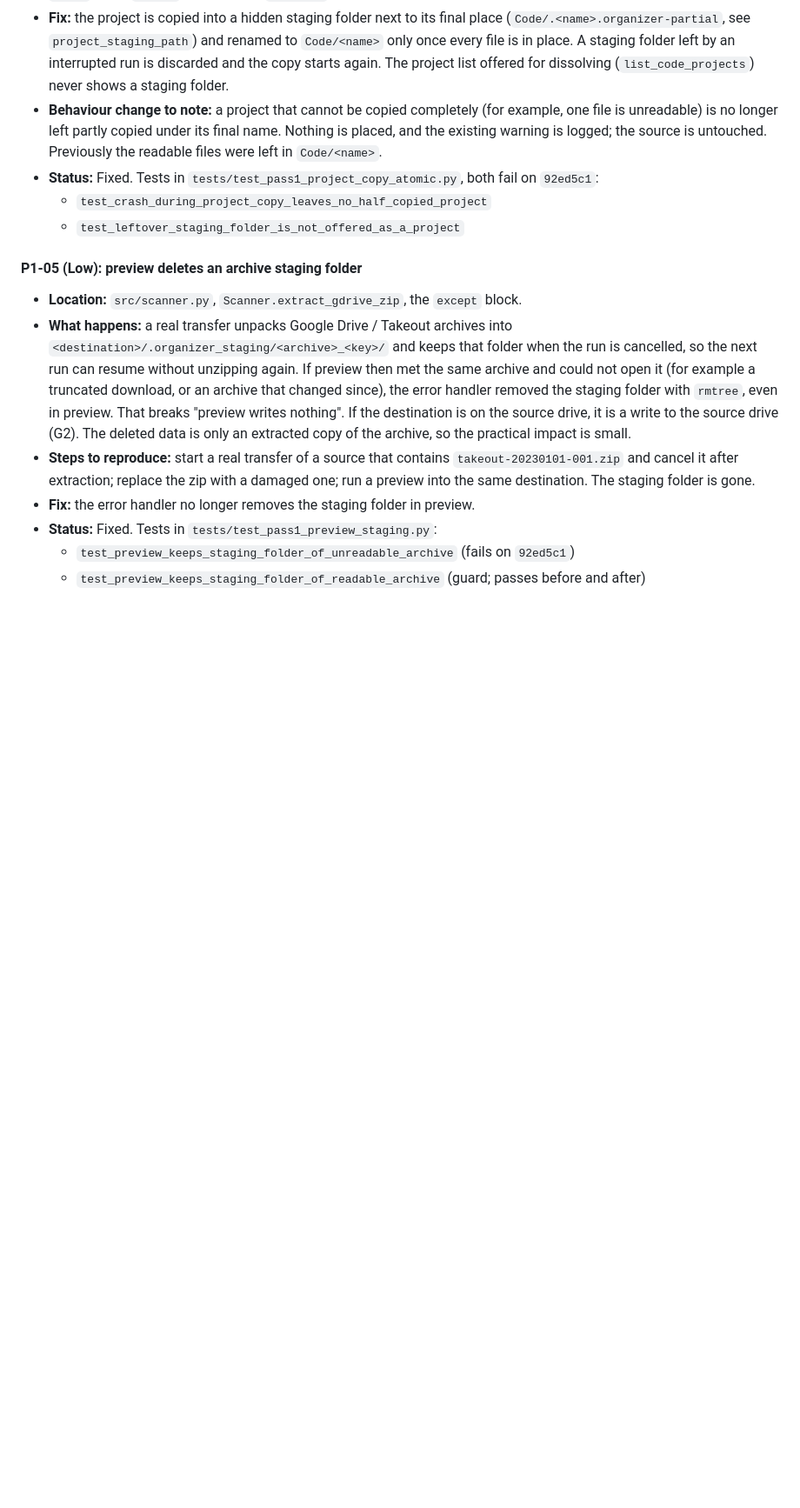
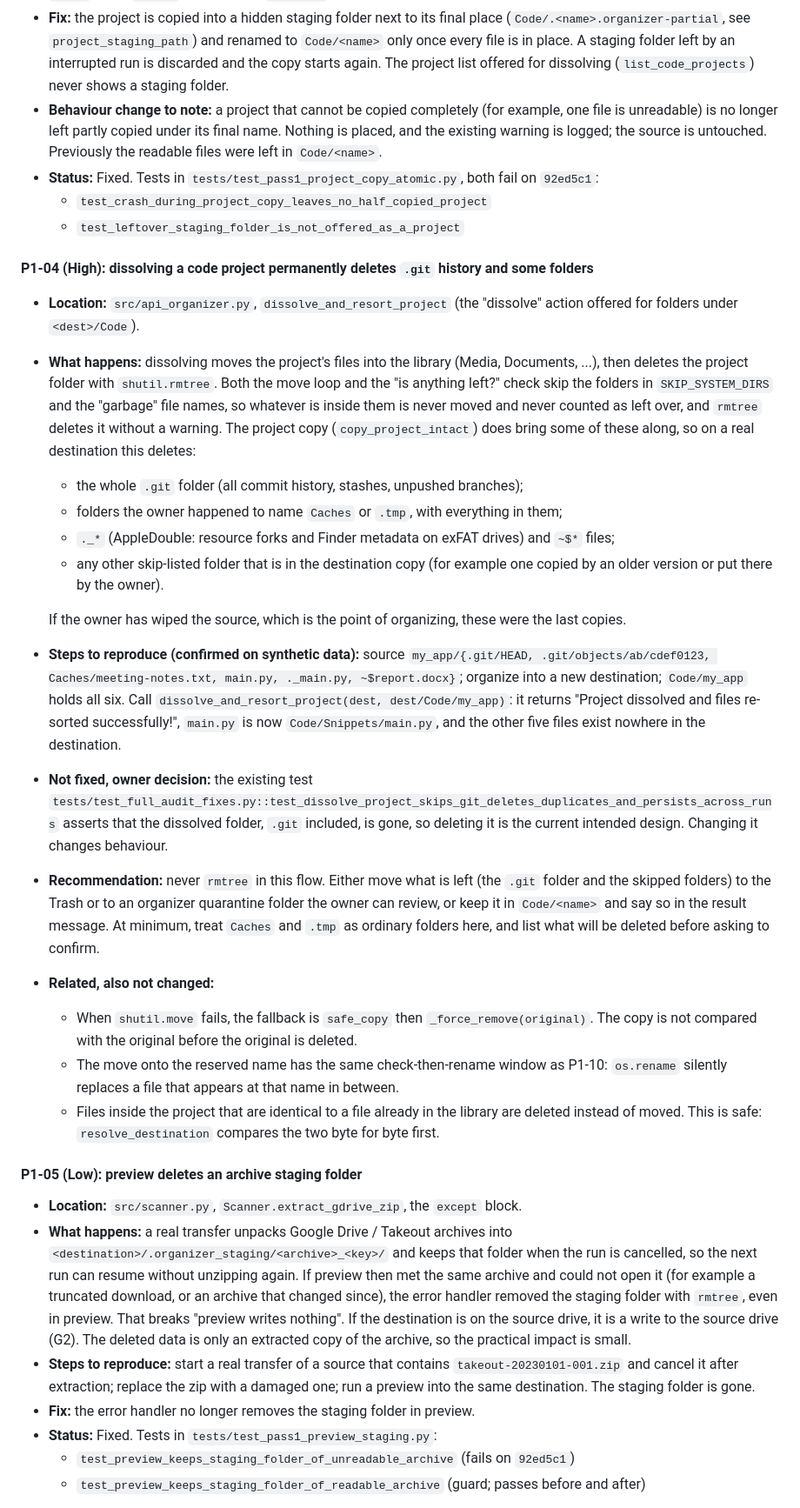
Before and after one commit to itspgiri/hdd-organiser, a Markdown page: AUDIT_REPORT.md, the part around the change. Shown at 87% size. Rendered like a GitHub page; blank space fills up the shorter version.

Commit message:
Audit pass 1: report P1-04, dissolve permanently deletes .git and skipped folders
Confirmed on synthetic data: dissolving Code/<project> moves the regular
files into the library, then rmtree deletes the .git folder, folders named
Caches or .tmp, and ._* / ~$* files, because the move loop and the leftover
check both skip SKIP_SYSTEM_DIRS and garbage names. Not fixed: an existing
test asserts the folder (.git included) is removed, so this is current
design and needs the owner's decision. Recommendations are in the report.

TAG=agy
CONV=34dfb49d-a5fd-40e1-aa7b-6e44dabd1800

```diff
--- a/AUDIT_REPORT.md
+++ b/AUDIT_REPORT.md
@@ -182,6 +182,55 @@ summary table at the end of this section.
   - `test_crash_during_project_copy_leaves_no_half_copied_project`
   - `test_leftover_staging_folder_is_not_offered_as_a_project`
 
+#### P1-04 (High): dissolving a code project permanently deletes `.git` history and some folders
+
+- **Location:** `src/api_organizer.py`, `dissolve_and_resort_project` (the
+  "dissolve" action offered for folders under `<dest>/Code`).
+- **What happens:** dissolving moves the project's files into the library
+  (Media, Documents, ...), then deletes the project folder with
+  `shutil.rmtree`. Both the move loop and the "is anything left?" check skip
+  the folders in `SKIP_SYSTEM_DIRS` and the "garbage" file names, so whatever
+  is inside them is never moved and never counted as left over, and `rmtree`
+  deletes it without a warning. The project copy (`copy_project_intact`)
+  does bring some of these along, so on a real destination this deletes:
+  - the whole `.git` folder (all commit history, stashes, unpushed branches);
+  - folders the owner happened to name `Caches` or `.tmp`, with everything in
+    them;
+  - `._*` (AppleDouble: resource forks and Finder metadata on exFAT drives)
+    and `~$*` files;
+  - any other skip-listed folder that is in the destination copy (for
+    example one copied by an older version or put there by the owner).
+
+  If the owner has wiped the source, which is the point of organizing, these
+  were the last copies.
+- **Steps to reproduce (confirmed on synthetic data):** source
+  `my_app/{.git/HEAD, .git/objects/ab/cdef0123, Caches/meeting-notes.txt,
+  main.py, ._main.py, ~$report.docx}`; organize into a new destination;
+  `Code/my_app` holds all six. Call
+  `dissolve_and_resort_project(dest, dest/Code/my_app)`: it returns
+  "Project dissolved and files re-sorted successfully!", `main.py` is now
+  `Code/Snippets/main.py`, and the other five files exist nowhere in the
+  destination.
+- **Not fixed, owner decision:** the existing test
+  `tests/test_full_audit_fixes.py::test_dissolve_project_skips_git_deletes_duplicates_and_persists_across_runs`
+  asserts that the dissolved folder, `.git` included, is gone, so deleting it
+  is the current intended design. Changing it changes behaviour.
+- **Recommendation:** never `rmtree` in this flow. Either move what is left
+  (the `.git` folder and the skipped folders) to the Trash or to an organizer
+  quarantine folder the owner can review, or keep it in `Code/<name>` and say
+  so in the result message. At minimum, treat `Caches` and `.tmp` as ordinary
+  folders here, and list what will be deleted before asking to confirm.
+- **Related, also not changed:**
+  - When `shutil.move` fails, the fallback is `safe_copy` then
+    `_force_remove(original)`. The copy is not compared with the original
+    before the original is deleted.
+  - The move onto the reserved name has the same check-then-rename window as
+    P1-10: `os.rename` silently replaces a file that appears at that name in
+    between.
+  - Files inside the project that are identical to a file already in the
+    library are deleted instead of moved. This is safe: `resolve_destination`
+    compares the two byte for byte first.
+
 #### P1-05 (Low): preview deletes an archive staging folder
 
 - **Location:** `src/scanner.py`, `Scanner.extract_gdrive_zip`, the `except`
```
